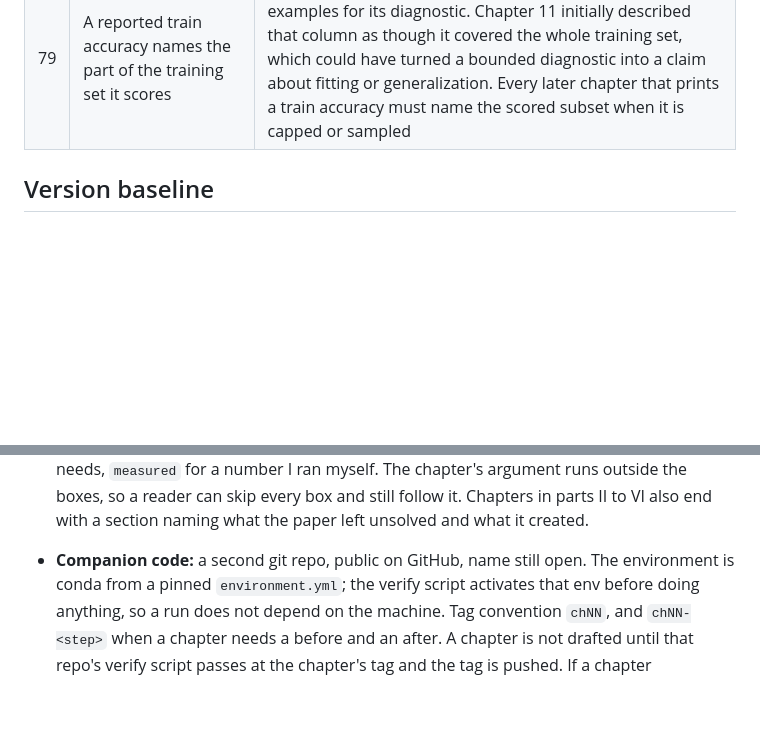
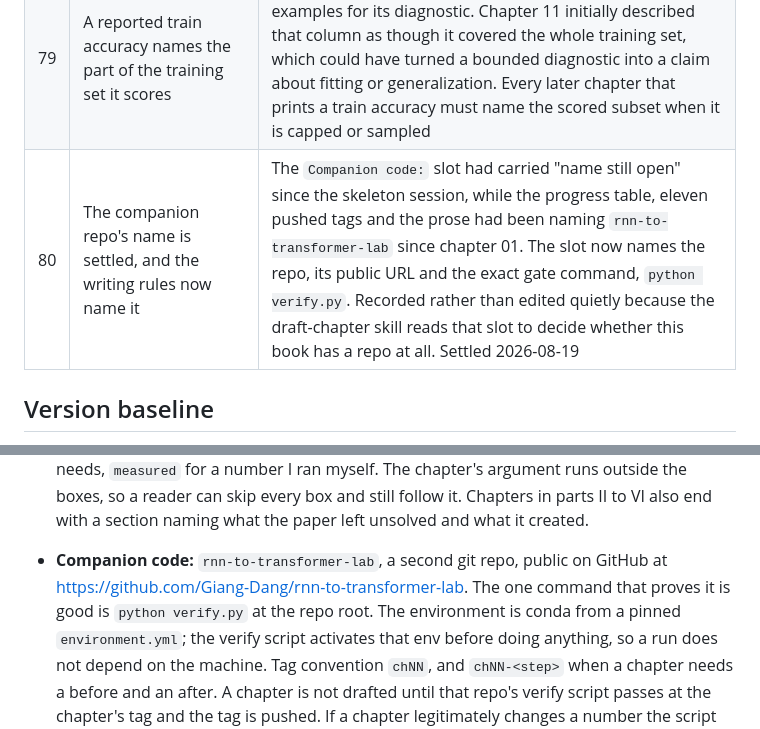
Before and after one commit to Giang-Dang/latex-books, a Markdown page: books/tu-rnn-den-transformer/SPEC.md, 2 parts joined by grey strips. Drawn GitHub-style; blank space fills up the shorter version.

```diff
--- a/books/tu-rnn-den-transformer/SPEC.md
+++ b/books/tu-rnn-den-transformer/SPEC.md
@@ -342,6 +342,7 @@ Rows 78 onward were written in the chapter 11 session, 2026-08-13.
 |---|----------|----------|
 | 78 | Chapter 11 compares a 66,095-parameter ViT with chapter 10's 66,570-parameter CNN, and it uses 8x8 patches with one encoder layer | The shipped model has 8x8 patches, 17 tokens including class, one post-LN layer, `d_model = 88`, `d_ff = 85`, and 66,095 parameters. Its twelve new ViT trainings use exactly chapter 10's four data sizes, epochs, Adam recipe, split standardization and seeds, while the unmodified CNN and MLP rows are read from their committed chapter 10 canonical run. This tests the losing small-data half, not a miniature reproduction of ViT-B/16 or JFT-300M. Patch 4x4's `65^2/17^2 = 14.62` pairwise ratio is recorded as arithmetic only, not a benchmark |
 | 79 | A reported train accuracy names the part of the training set it scores | `train_and_score` reads at most the first 10,000 training examples for its diagnostic. Chapter 11 initially described that column as though it covered the whole training set, which could have turned a bounded diagnostic into a claim about fitting or generalization. Every later chapter that prints a train accuracy must name the scored subset when it is capped or sampled |
+| 80 | The companion repo's name is settled, and the writing rules now name it | The `Companion code:` slot had carried "name still open" since the skeleton session, while the progress table, eleven pushed tags and the prose had been naming `rnn-to-transformer-lab` since chapter 01. The slot now names the repo, its public URL and the exact gate command, `python verify.py`. Recorded rather than edited quietly because the draft-chapter skill reads that slot to decide whether this book has a repo at all. Settled 2026-08-19 |
 
 ## Version baseline
 
@@ -727,7 +728,9 @@ machine-checkable half is `check-chapter.psd1` in this folder.
   ran myself. The chapter's argument runs outside the boxes, so a reader can
   skip every box and still follow it. Chapters in parts II to VI also end with a
   section naming what the paper left unsolved and what it created.
-- **Companion code:** a second git repo, public on GitHub, name still open. The
+- **Companion code:** `rnn-to-transformer-lab`, a second git repo, public on
+  GitHub at https://github.com/Giang-Dang/rnn-to-transformer-lab. The one command
+  that proves it is good is `python verify.py` at the repo root. The
   environment is conda from a pinned `environment.yml`; the verify script
   activates that env before doing anything, so a run does not depend on the
   machine. Tag convention `chNN`, and `chNN-<step>` when a chapter needs a
```
Also changed, not shown: books/federated-graphql-on-dotnet/SPEC.md (+10 -3 lines).
